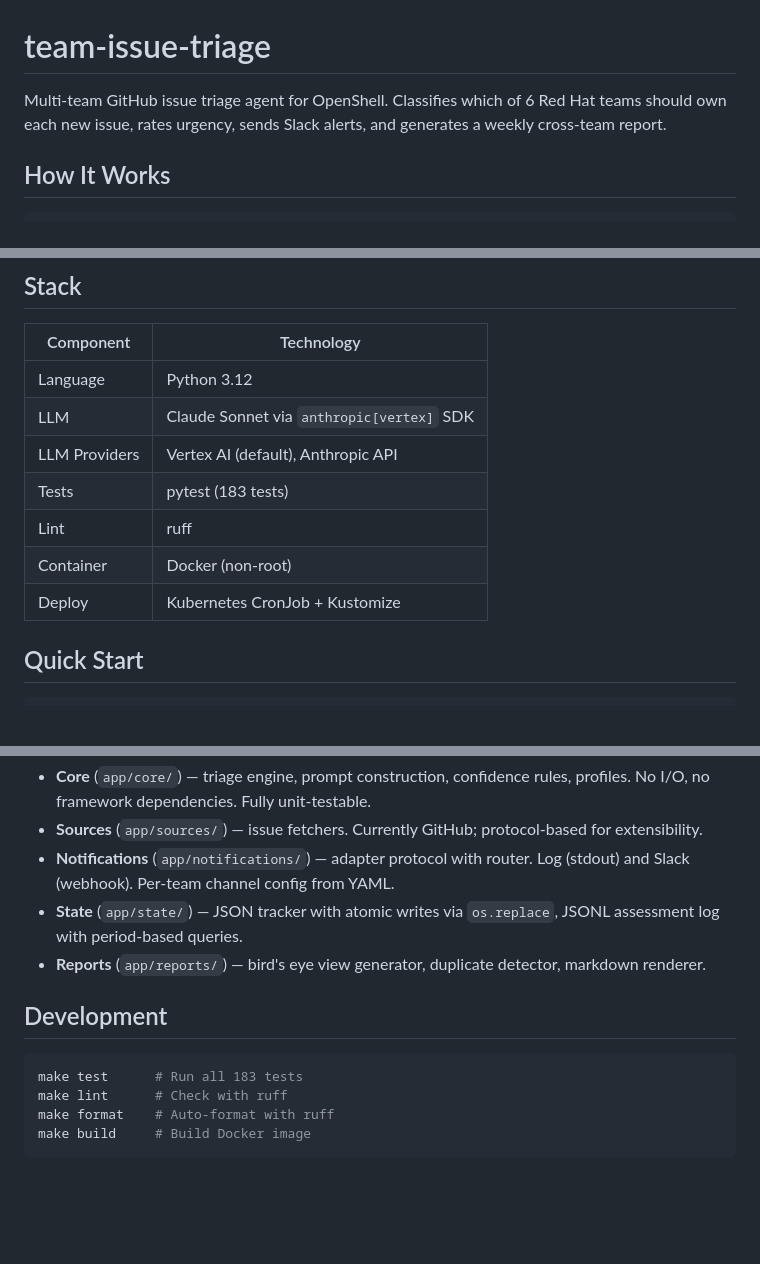
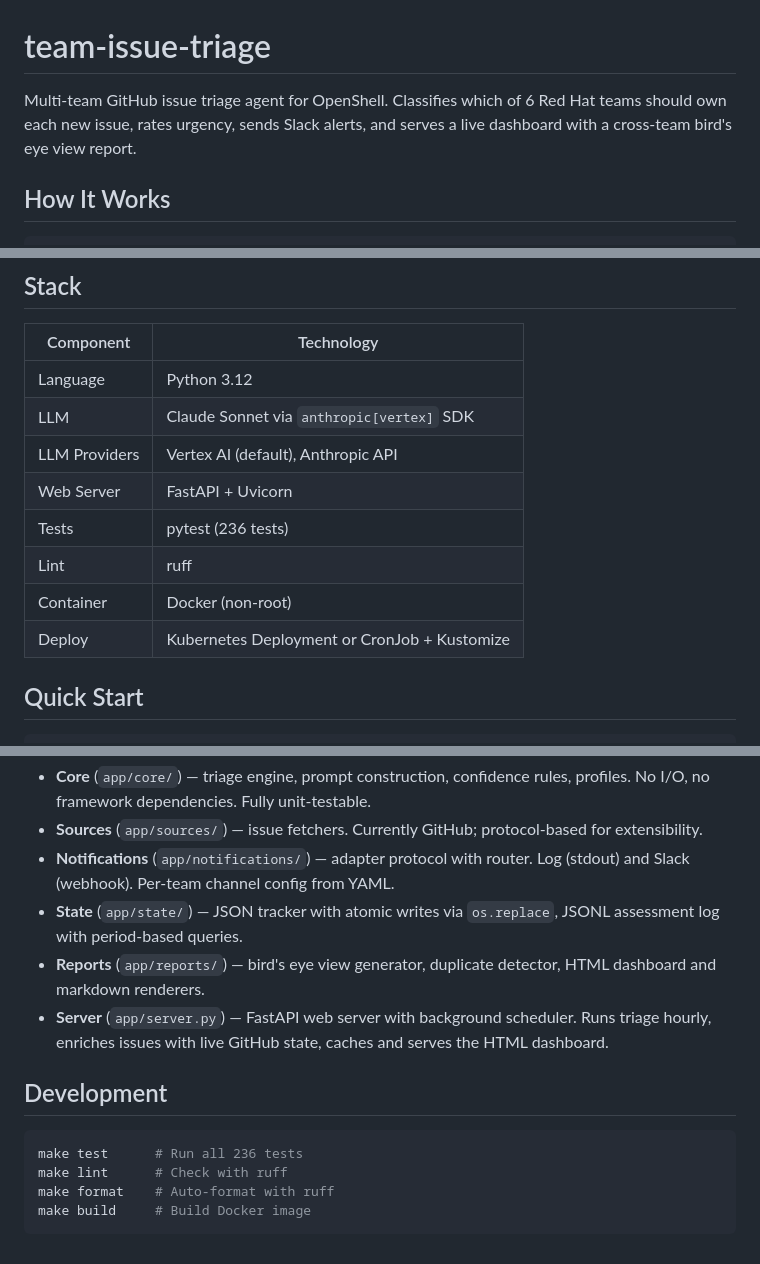
Before and after one commit to gracesmith6504/team-issue-triage, a Markdown page: README.md, 3 parts joined by grey strips. Drawn GitHub-style; blank space fills up the shorter version.

````diff
--- a/README.md
+++ b/README.md
@@ -1,6 +1,6 @@
 # team-issue-triage
 
-Multi-team GitHub issue triage agent for OpenShell. Classifies which of 6 Red Hat teams should own each new issue, rates urgency, sends Slack alerts, and generates a weekly cross-team report.
+Multi-team GitHub issue triage agent for OpenShell. Classifies which of 6 Red Hat teams should own each new issue, rates urgency, sends Slack alerts, and serves a live dashboard with a cross-team bird's eye view report.
 
 ## How It Works
 
@@ -42,10 +43,11 @@ GitHub Issues → Signal Extraction → LLM Classification → Confidence Rules
 | Language | Python 3.12 |
 | LLM | Claude Sonnet via `anthropic[vertex]` SDK |
 | LLM Providers | Vertex AI (default), Anthropic API |
-| Tests | pytest (183 tests) |
+| Web Server | FastAPI + Uvicorn |
+| Tests | pytest (236 tests) |
 | Lint | ruff |
 | Container | Docker (non-root) |
-| Deploy | Kubernetes CronJob + Kustomize |
+| Deploy | Kubernetes Deployment or CronJob + Kustomize |
 
 ## Quick Start
 
@@ -240,12 +253,13 @@ Hexagonal architecture — pure core logic with pluggable adapters:
 - **Sources** (`app/sources/`) — issue fetchers. Currently GitHub; protocol-based for extensibility.
 - **Notifications** (`app/notifications/`) — adapter protocol with router. Log (stdout) and Slack (webhook). Per-team channel config from YAML.
 - **State** (`app/state/`) — JSON tracker with atomic writes via `os.replace`, JSONL assessment log with period-based queries.
-- **Reports** (`app/reports/`) — bird's eye view generator, duplicate detector, markdown renderer.
+- **Reports** (`app/reports/`) — bird's eye view generator, duplicate detector, HTML dashboard and markdown renderers.
+- **Server** (`app/server.py`) — FastAPI web server with background scheduler. Runs triage hourly, enriches issues with live GitHub state, caches and serves the HTML dashboard.
 
 ## Development
 
 ```bash
-make test      # Run all 183 tests
+make test      # Run all 236 tests
 make lint      # Check with ruff
 make format    # Auto-format with ruff
 make build     # Build Docker image
````
Also changed, not shown: other parts of README.md (+21 -9 lines).
